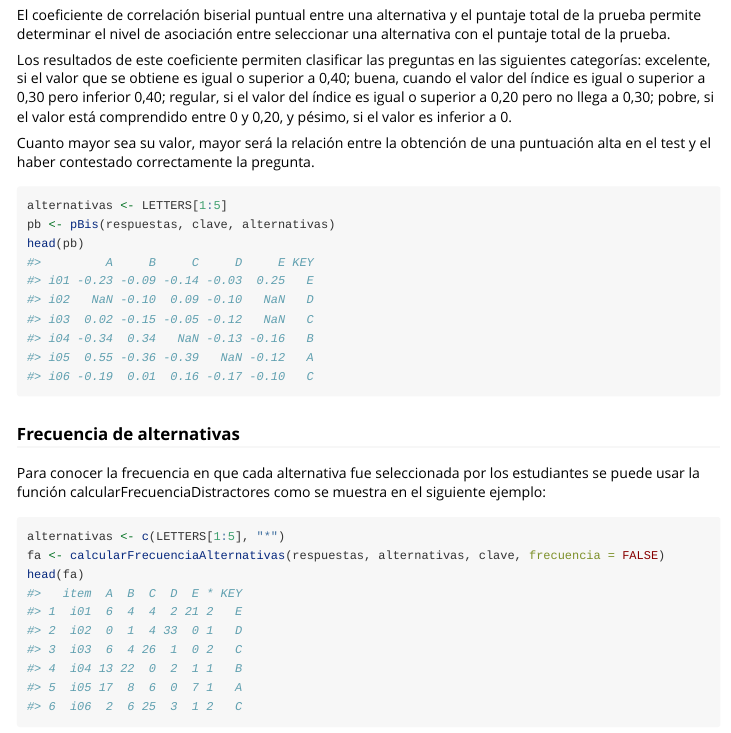
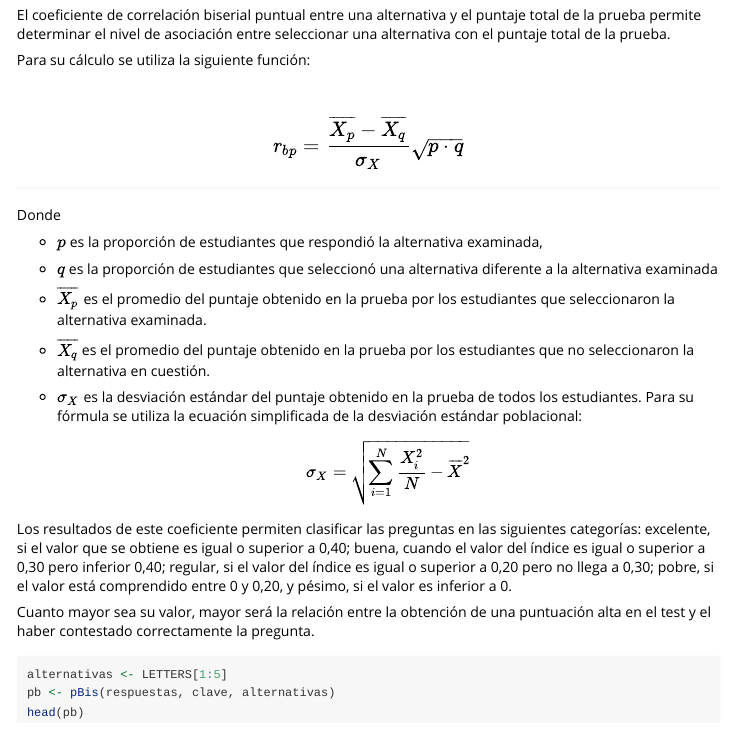
Before and after one commit to arielarmijo/itan, an R Markdown document (vignettes/itan.Rmd): the page in a window 1100 px wide, from 5090 px down. Rendered offline with R 4.5, knitr and Pandoc, with nearby package versions; some code elsewhere in the file could not run offline.

Commit message:
Actualiza documentación y vignettes de pBis.

```diff
--- a/vignettes/itan.Rmd
+++ b/vignettes/itan.Rmd
@@ -211,6 +211,31 @@ El coeficiente de correlación biserial puntual entre una alternativa y el
 puntaje total de la prueba permite determinar el nivel de asociación entre
 seleccionar una alternativa con el puntaje total de la prueba.
 
+Para su cálculo se utiliza la siguiente función:
+
+### $$
+ r_{bp} = \frac{\overline{X_{p}}-\overline{X_{q}}}{\sigma_{X}}\sqrt{p \cdot q}
+$$
+
+Donde
+
+-   $p$ es la proporción de estudiantes que respondió la alternativa examinada,
+
+-   $q$ es la proporción de estudiantes que seleccionó una alternativa diferente
+    a la alternativa examinada
+
+-   $\overline{X_{p}}$ es el promedio del puntaje obtenido en la prueba por los
+    estudiantes que seleccionaron la alternativa examinada.
+
+-   $\overline{X_{q}}$ es el promedio del puntaje obtenido en la prueba por los
+    estudiantes que no seleccionaron la alternativa en cuestión.
+
+-   $\sigma_X$ es la desviación estándar del puntaje obtenido en la prueba de
+    todos los estudiantes. Para su fórmula se utiliza la ecuación simplificada
+    de la desviación estándar poblacional: $$
+    \sigma_X = \sqrt{\sum_{i=1}^{N}\frac{X_i^2}{N} - \overline{X}^2}
+    $$
+
 Los resultados de este coeficiente permiten clasificar las preguntas en las
 siguientes categorías: excelente, si el valor que se obtiene es igual o superior
 a 0,40; buena, cuando el valor del índice es igual o superior a 0,30 pero
```
Also changed, not shown: R/itan.R (+7 -2 lines), 1 other file.
